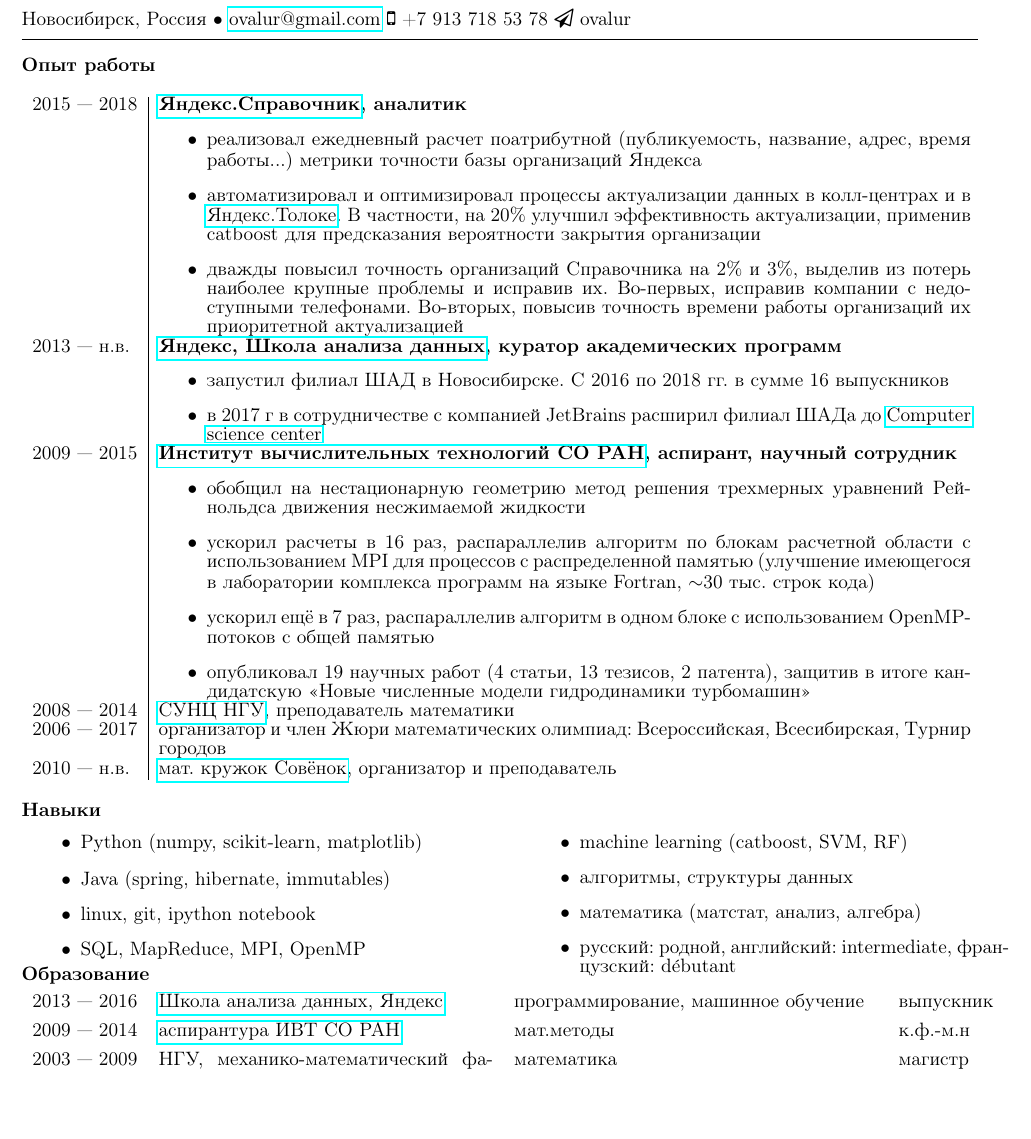
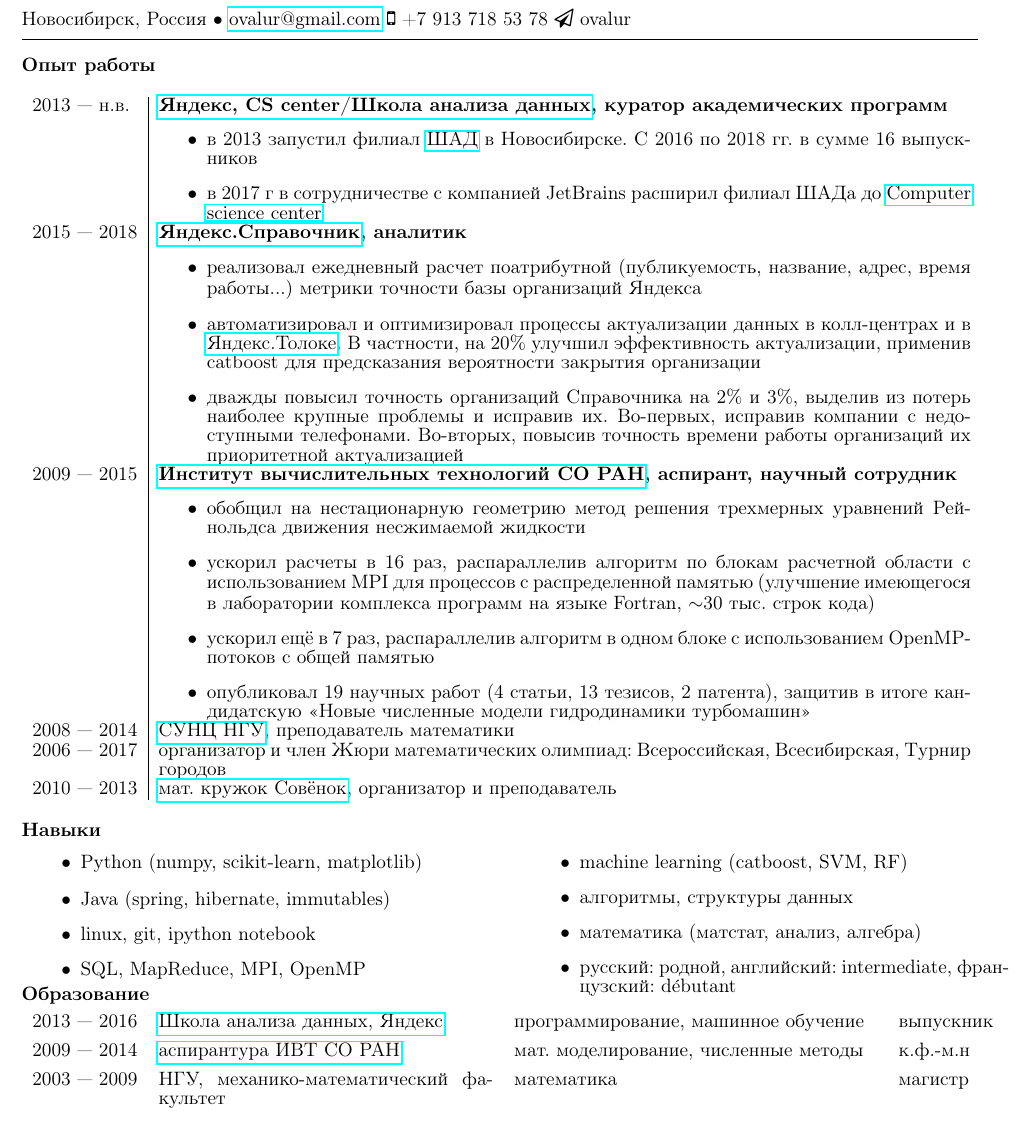
Before and after one commit to avalur/cv, a LaTeX CV (avalur_cv.tex): part of the page, cut so that both start at the same text, the shorter picture padded with empty space. Compiled offline with pdfLaTeX.

Commit message:
Minor improvements

```diff
--- a/avalur_cv.tex
+++ b/avalur_cv.tex
@@ -42,6 +42,19 @@
 \noindent {\textbf{Опыт работы}}
 \begin{longtable} {l | p{0.85\textwidth}}
 
+2013 — н.в. & {\textbf{\href{https://compscicenter.ru}{Яндекс, CS center/Школа анализа данных}, куратор академических программ}} \\
+\ifdetailed
+& \vspace{-1em}
+\begin{itemize}
+	\item в 2013 запустил филиал \href{https://yandexdataschool.ru}{ШАД} в Новосибирске. C 2016 по 2018 гг. в сумме 16 выпускников
+	\item в 2017 г в сотрудничестве с компанией JetBrains расширил филиал ШАДа до \href{https://compscicenter.ru}{Computer science center}
+\end{itemize}
+\\
+\else
+& \vspace{-1em} {В 2013 запустил филиал ШАД в Новосибирске (с 2016 по 2018 гг. в сумме 16 выпускников). В 2017 в сотрудничестве с компанией Jetbrains расширил филиал ШАДа до \href{https://compscicenter.ru}{Computer science center}.} \\
+\fi
+
+
 2015 — 2018 & {\textbf{\href{https://yandex.ru/sprav/main}{Яндекс.Справочник}, аналитик}} \\
 \ifdetailed
 & \vspace{-1em}
@@ -53,19 +66,6 @@
 \\
 \else
 & \vspace{-1em} {Дважды повысил точность организаций Справочника на 2\% и 3\%. Автоматизировал и оптимизировал процессы актуализации данных в колл-центрах и в Толоке. Работа в группе из 6 человек, разработка на Java, SQL, Python, немного С++; catboost.} \\
-\fi
-
-
-2013 — н.в. & {\textbf{\href{https://yandexdataschool.ru}{Яндекс, Школа анализа данных}, куратор академических программ}} \\
-\ifdetailed
-& \vspace{-1em}
-\begin{itemize}
-	\item запустил филиал ШАД в Новосибирске. C 2016 по 2018 гг. в сумме 16 выпускников
-	\item в 2017 г в сотрудничестве с компанией JetBrains расширил филиал ШАДа до \href{https://compscicenter.ru}{Computer science center}
-\end{itemize}
-\\
-\else
-& \vspace{-1em} {В 2013 запустил филиал ШАД в Новосибирске (с 2016 по 2018 гг. в сумме 16 выпускников). В 2017 в сотрудничестве с компанией Jetbrains расширил филиал ШАДа до \href{https://compscicenter.ru}{Computer science center}.} \\
 \fi
 
 
@@ -86,7 +86,7 @@
 \ifdetailed
 2008 — 2014 & {\href{http://sesc.nsu.ru}{СУНЦ НГУ}, преподаватель математики}\\
 2006 — 2017 & {организатор и член Жюри математических олимпиад: Всероссийская, Всесибирская, Турнир городов}\\
-2010 — н.в. & {\href{https://sites.google.com/site/sovenoknsk/}{мат. кружок Совёнок}, организатор и преподаватель}\\
+2010 — 2013 & {\href{https://sites.google.com/site/sovenoknsk/}{мат. кружок Совёнок}, организатор и преподаватель}\\
 \fi
 
 \end{longtable}
@@ -119,7 +119,7 @@
 \noindent {\textbf{Образование \vspace{-0.5em}}}
 \begin{longtable} {cp{0.35\textwidth}p{0.38\textwidth}l}
 2013 — 2016	& \href{https://yandexdataschool.ru/about/graduates/yearbook/2016}{Школа анализа данных, Яндекс} & программирование, машинное обучение & выпускник \vspace{0.5em}\\
-2009 — 2014	& \href{http://www.ict.nsc.ru/ru/education/postgraduate}{аспирантура ИВТ СО РАН} & мат.методы & к.ф.-м.н \vspace{0.5em}\\
+2009 — 2014	& \href{http://www.ict.nsc.ru/ru/education/postgraduate}{аспирантура ИВТ СО РАН} & мат. моделирование, численные методы & к.ф.-м.н \vspace{0.5em}\\
 2003 — 2009	& \href{}{НГУ, механико-математический факультет} & математика & магистр \vspace{0.5em}\\
 \end{longtable}
 
```
